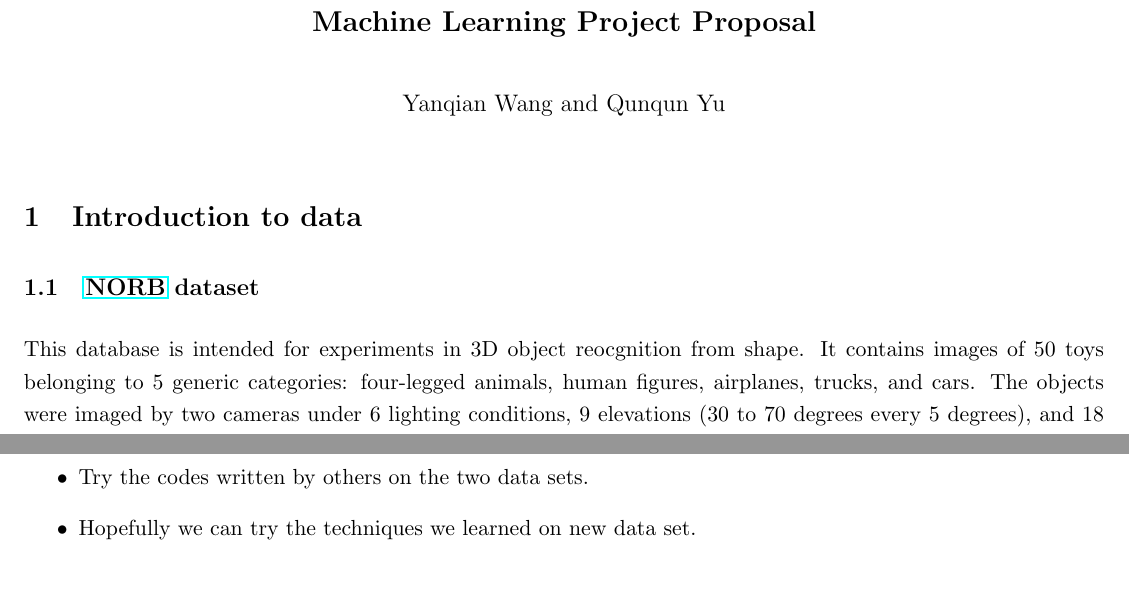
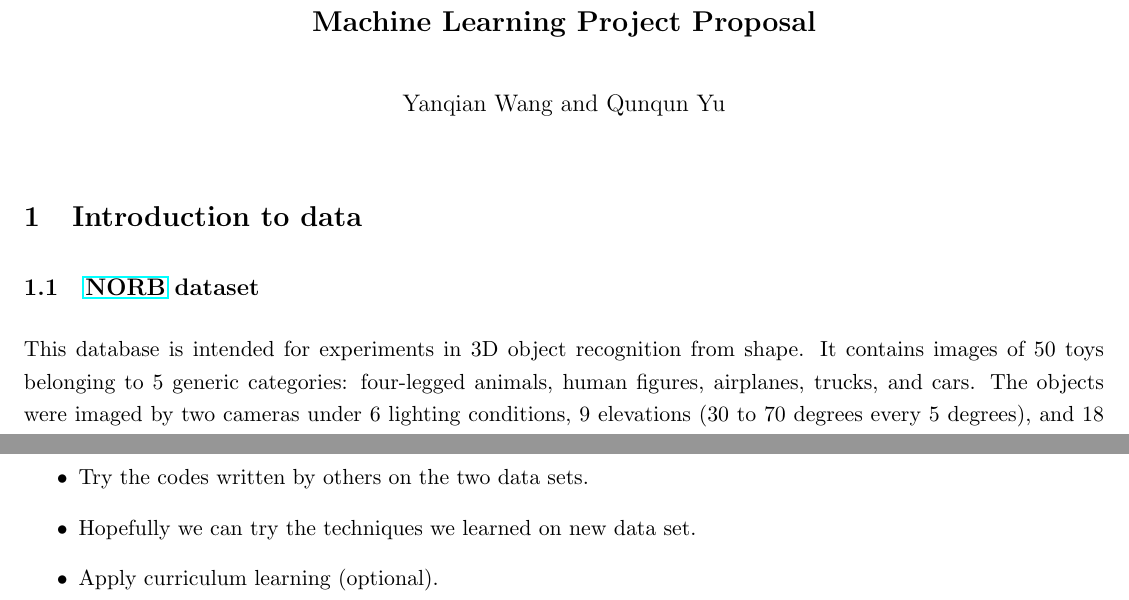
Before and after one commit to QunqunYu/COMP790, a LaTeX document (proposal/projectProposal.tex): two parts of page 1 of 2, joined at a grey line, cut so that both start at the same text. Compiled offline with pdfLaTeX.

Commit message:
Add curriculum learning as a project plan.

```diff
--- a/proposal/projectProposal.tex
+++ b/proposal/projectProposal.tex
@@ -236,7 +236,7 @@
 \section{Introduction to data}
 
 \subsection{\href{http://www.cs.nyu.edu/~ylclab/data/norb-v1.0/}{NORB}  dataset}
-This database is intended for experiments in 3D object reocgnition from shape. It contains images of 50 toys belonging to 5 generic categories: four-legged animals, human figures, airplanes, trucks, and cars. The objects were imaged by two cameras under 6 lighting conditions, 9 elevations (30 to 70 degrees every 5 degrees), and 18 azimuths (0 to 340 every 20 degrees).
+This database is intended for experiments in 3D object recognition from shape. It contains images of 50 toys belonging to 5 generic categories: four-legged animals, human figures, airplanes, trucks, and cars. The objects were imaged by two cameras under 6 lighting conditions, 9 elevations (30 to 70 degrees every 5 degrees), and 18 azimuths (0 to 340 every 20 degrees).
 
 Popular method done on this data set is deep belief networks (\href{http://deeplearning.net/tutorial/DBN.html}{DBN}). Vinod Nair and Geoffrey E. Hinton at University of Toronto have a paper (\textit{3D Object Recognition with Deep Belief Nets}) on applying DBN on this data set.
 
@@ -257,6 +257,8 @@ Our plan for this project include:
 \item Try the codes written by others on the two data sets.
 
 \item Hopefully we can try the techniques we learned on new data set.
+
+\item Apply curriculum learning (optional).
 \end{itemize}
 
 \section{Working mode}
```
Also changed, not shown: proposal/projectProposal.pdf, 2 other files.
